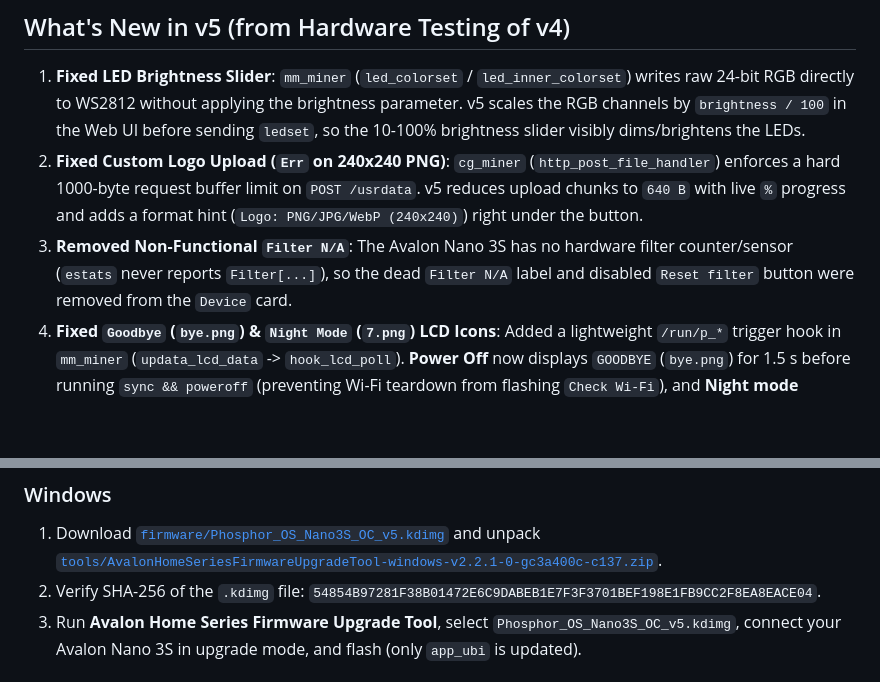
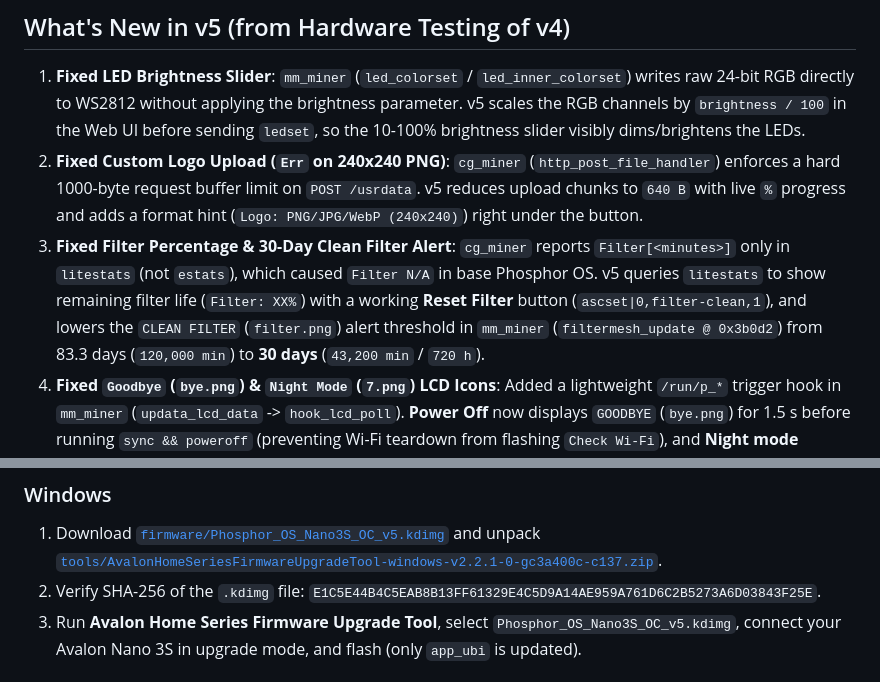
Before and after one commit to RobSwierk/PhosphorOS, a Markdown page: README.md, 2 parts joined by grey strips. Drawn GitHub-style; blank space fills up the shorter version.

```diff
--- a/README.md
+++ b/README.md
@@ -86,7 +86,7 @@ Because `Phosphor_OS_Nano3S_OC_v5.kdimg` contains **only the `app_ubi` partition
 
 1. **Fixed LED Brightness Slider**: `mm_miner` (`led_colorset` / `led_inner_colorset`) writes raw 24-bit RGB directly to WS2812 without applying the brightness parameter. v5 scales the RGB channels by `brightness / 100` in the Web UI before sending `ledset`, so the 10-100% brightness slider visibly dims/brightens the LEDs.
 2. **Fixed Custom Logo Upload (`Err` on 240x240 PNG)**: `cg_miner` (`http_post_file_handler`) enforces a hard 1000-byte request buffer limit on `POST /usrdata`. v5 reduces upload chunks to `640 B` with live `%` progress and adds a format hint (`Logo: PNG/JPG/WebP (240x240)`) right under the button.
-3. **Removed Non-Functional `Filter N/A`**: The Avalon Nano 3S has no hardware filter counter/sensor (`estats` never reports `Filter[...]`), so the dead `Filter N/A` label and disabled `Reset filter` button were removed from the `Device` card.
+3. **Fixed Filter Percentage & 30-Day Clean Filter Alert**: `cg_miner` reports `Filter[<minutes>]` only in `litestats` (not `estats`), which caused `Filter N/A` in base Phosphor OS. v5 queries `litestats` to show remaining filter life (`Filter: XX%`) with a working **Reset Filter** button (`ascset|0,filter-clean,1`), and lowers the `CLEAN FILTER` (`filter.png`) alert threshold in `mm_miner` (`filtermesh_update @ 0x3b0d2`) from 83.3 days (`120,000 min`) to **30 days** (`43,200 min` / `720 h`).
 4. **Fixed `Goodbye` (`bye.png`) & `Night Mode` (`7.png`) LCD Icons**: Added a lightweight `/run/p_*` trigger hook in `mm_miner` (`updata_lcd_data` -> `hook_lcd_poll`). **Power Off** now displays `GOODBYE` (`bye.png`) for 1.5 s before running `sync && poweroff` (preventing Wi-Fi teardown from flashing `Check Wi-Fi`), and **Night mode** displays `NIGHT MODE` (`7.png`) for 1.4 s before blanking the backlight.
 5. **New Event-Only `BLOCK FOUND!` Fireworks Screen**: Activates automatically when `Found Blocks` increases in `cg_miner` `summary` (polled every 15 s), or on demand via the **Test Block** button in the **Diagnostics** tab.
 
@@ -161,7 +161,7 @@ Built from the base Phosphor OS `app_ubi` image using a two-pass **RISC-V64 macr
 
 ### Windows
 1. Download [`firmware/Phosphor_OS_Nano3S_OC_v5.kdimg`](firmware/Phosphor_OS_Nano3S_OC_v5.kdimg) and unpack [`tools/AvalonHomeSeriesFirmwareUpgradeTool-windows-v2.2.1-0-gc3a400c-c137.zip`](tools/AvalonHomeSeriesFirmwareUpgradeTool-windows-v2.2.1-0-gc3a400c-c137.zip).
-2. Verify SHA-256 of the `.kdimg` file: `54854B97281F38B01472E6C9DABEB1E7F3F3701BEF198E1FB9CC2F8EA8EACE04`.
+2. Verify SHA-256 of the `.kdimg` file: `E1C5E44B4C5EAB8B13FF61329E4C5D9A14AE959A761D6C2B5273A6D03843F25E`.
 3. Run **Avalon Home Series Firmware Upgrade Tool**, select `Phosphor_OS_Nano3S_OC_v5.kdimg`, connect your Avalon Nano 3S in upgrade mode, and flash (only `app_ubi` is updated).
 
 ### Linux (`x86_64` / `arm64`)
```
Also changed, not shown: other parts of README.md (+3 -3 lines), images/webui_overview.png, 3 other files.
